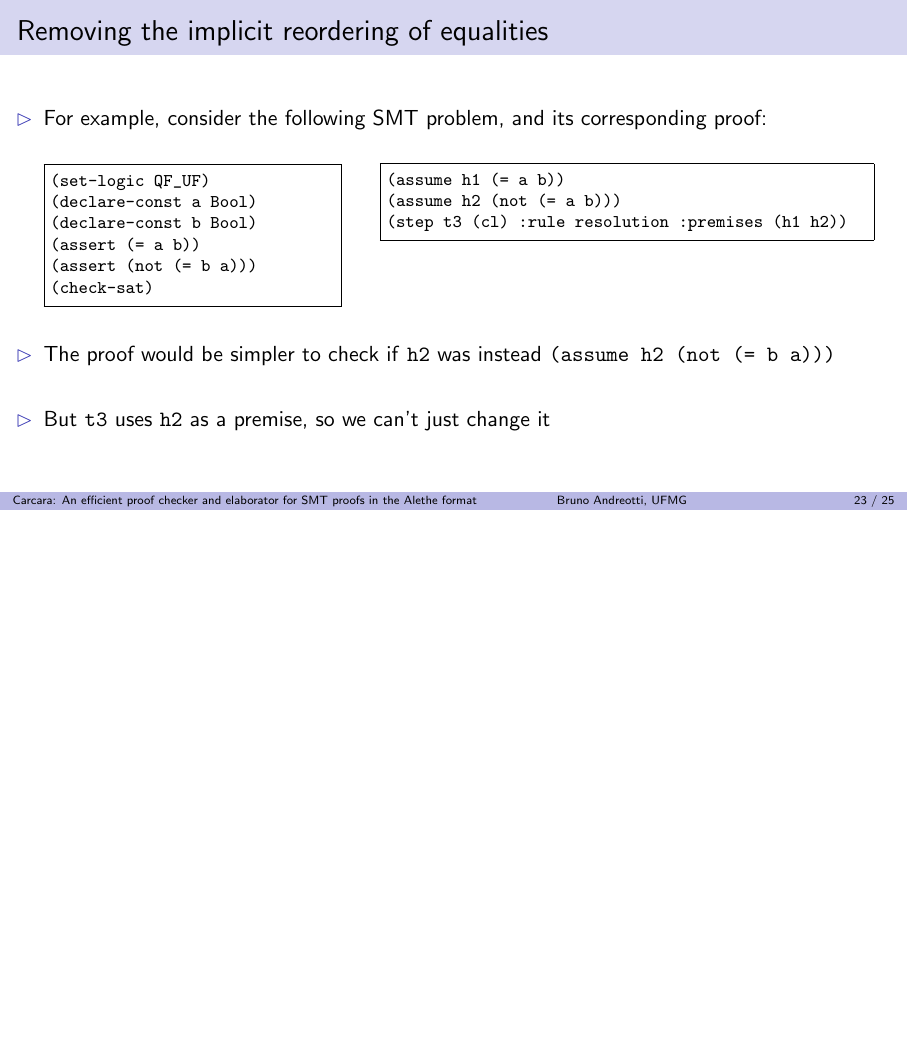
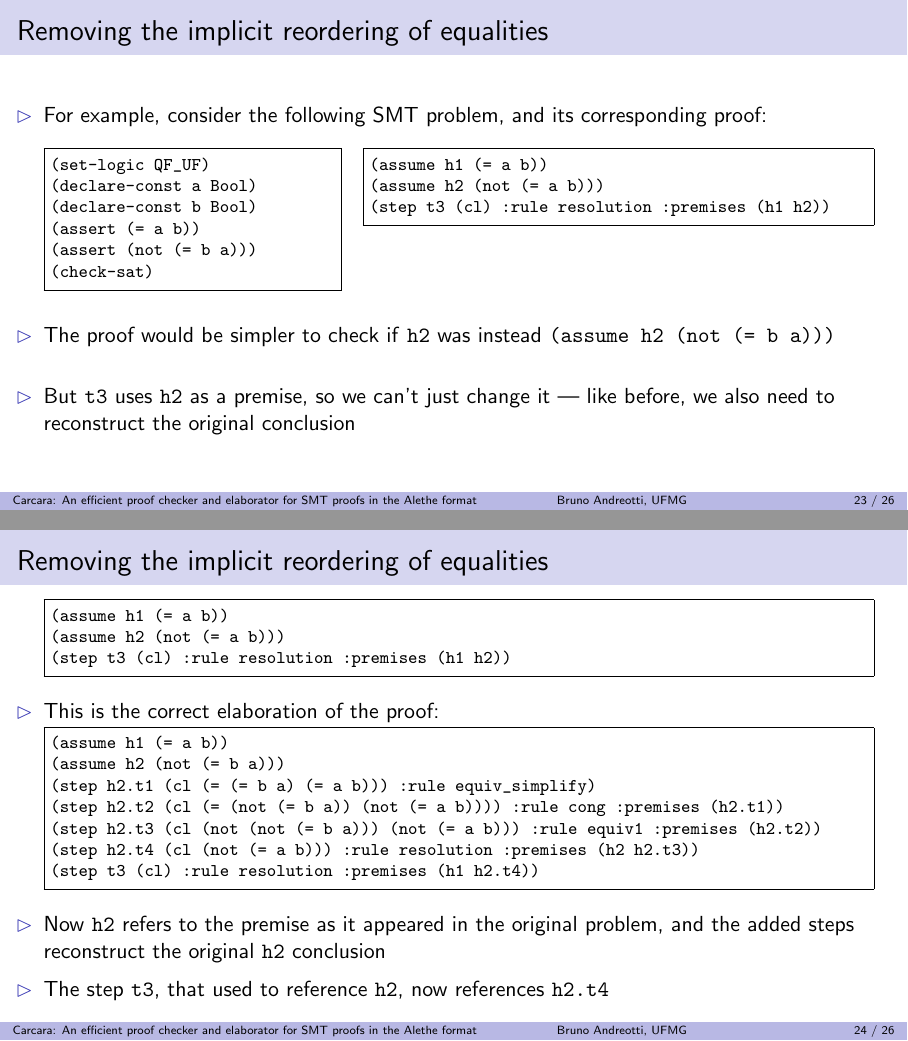
Before and after one commit to bpandreotti/carcara-talk, LaTeX slides (talk.tex): page 30 of 32 before the commit and pages 30 and 31 of 33 after it, the two joined at a grey line, the shorter picture padded with empty space. Compiled offline with pdfLaTeX.

Commit message:
Finish section about elaboration of `assume`

```diff
--- a/talk.tex
+++ b/talk.tex
@@ -967,8 +967,7 @@ proofs in the Alethe format}
   \begin{itemize}
     \item For example, consider the following SMT problem, and its corresponding
     proof:
-    \vfill
-    \begin{minipage}{0.35 \textwidth}
+    \begin{minipage}[t]{0.35 \textwidth}
       \begin{minted}[autogobble, fontsize=\footnotesize, frame=single]{smtlib2.py -x}
         (set-logic QF_UF)
         (declare-const a Bool)
@@ -989,7 +988,33 @@ proofs in the Alethe format}
     \vitem The proof would be simpler to check if \texttt{h2} was instead
     \texttt{(assume h2 (not (= b a)))}
     \vitem But \texttt{t3} uses \texttt{h2} as a premise, so we can't just
-    change it
+    change it --- like before, we also need to reconstruct the original
+    conclusion
+  \end{itemize}
+\end{frame}
+
+\begin{frame}[fragile]
+  \frametitle{Removing the implicit reordering of equalities}
+  \begin{itemize}
+    \begin{minted}[autogobble, fontsize=\footnotesize, frame=single]{smtlib2.py -x}
+      (assume h1 (= a b))
+      (assume h2 (not (= a b)))
+      (step t3 (cl) :rule resolution :premises (h1 h2))
+    \end{minted}
+    \vitem This is the correct elaboration of the proof:
+    \begin{minted}[autogobble, fontsize=\footnotesize, frame=single]{smtlib2.py -x}
+      (assume h1 (= a b))
+      (assume h2 (not (= b a)))
+      (step h2.t1 (cl (= (= b a) (= a b))) :rule equiv_simplify)
+      (step h2.t2 (cl (= (not (= b a)) (not (= a b)))) :rule cong :premises (h2.t1))
+      (step h2.t3 (cl (not (not (= b a))) (not (= a b))) :rule equiv1 :premises (h2.t2))
+      (step h2.t4 (cl (not (= a b))) :rule resolution :premises (h2 h2.t3))
+      (step t3 (cl) :rule resolution :premises (h1 h2.t4))
+    \end{minted}
+    \vitem Now \texttt{h2} refers to the premise as it appeared in the original
+    problem, and the added steps reconstruct the original \texttt{h2} conclusion
+    \vitem The step \texttt{t3}, that used to reference \texttt{h2}, now
+    references \texttt{h2.t4}
   \end{itemize}
 \end{frame}
 
```
Also changed, not shown: talk.tex (2 more changed lines).
